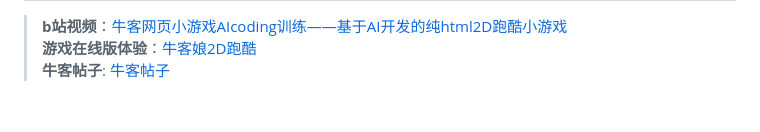
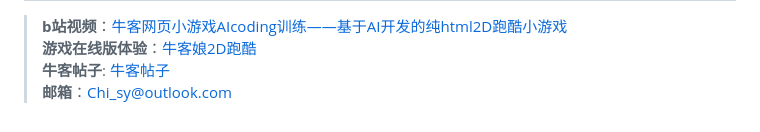
Before and after one commit to SHUI-yer/-AIcoding-Runrunrun, a Markdown page: README.md, the part around the change. Drawn GitHub-style.

Commit message:
Add email contact to project section in README

```diff
--- a/README.md
+++ b/README.md
@@ -90,3 +90,4 @@ Alcoding-Runrunrun/
   > **b站视频**：[牛客网页小游戏AIcoding训练——基于AI开发的纯html2D跑酷小游戏](https://www.bilibili.com/video/BV1nHFMz3Epu/)
   > **游戏在线版体验**：[牛客娘2D跑酷](http://www.silencer76.com/nowcoderRunrunrun/)
   > **牛客帖子**:  [牛客帖子](https://www.nowcoder.com/discuss/847913855530307584)
+  > **邮箱**：Chi_sy@outlook.com
```
